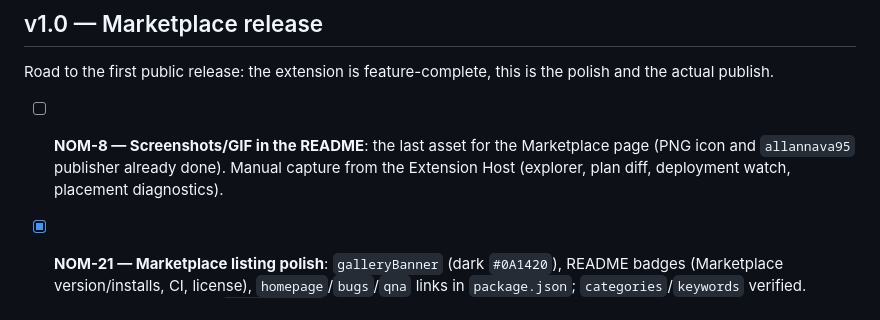
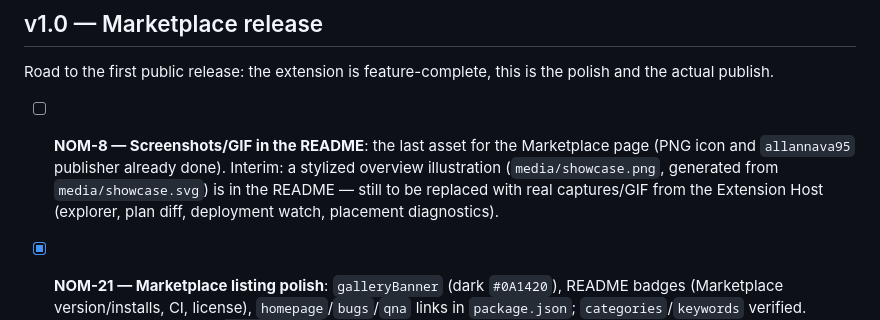
Before and after one commit to Allan-Nava/nomad-lens, a Markdown page: BACKLOG.md, the part around the change. Drawn GitHub-style.

```diff
--- a/BACKLOG.md
+++ b/BACKLOG.md
@@ -44,6 +44,6 @@ Answering "what changed?" and "why is it broken?" without leaving the editor.
 
 Road to the first public release: the extension is feature-complete, this is the polish and the actual publish.
 
-- [ ] **NOM-8 — Screenshots/GIF in the README**: the last asset for the Marketplace page (PNG icon and `allannava95` publisher already done). Manual capture from the Extension Host (explorer, plan diff, deployment watch, placement diagnostics).
+- [ ] **NOM-8 — Screenshots/GIF in the README**: the last asset for the Marketplace page (PNG icon and `allannava95` publisher already done). Interim: a stylized overview illustration (`media/showcase.png`, generated from `media/showcase.svg`) is in the README — still to be replaced with real captures/GIF from the Extension Host (explorer, plan diff, deployment watch, placement diagnostics).
 - [x] **NOM-21 — Marketplace listing polish**: `galleryBanner` (dark `#0A1420`), README badges (Marketplace version/installs, CI, license), `homepage`/`bugs`/`qna` links in `package.json`; `categories`/`keywords` verified. Manifest validated with `vsce package`.
 - [ ] **NOM-22 — First publish + tag `v1.0.0`**: configure the `VSCE_PAT` secret (publisher `allannava95`), confirm the tag == `package.json` guard, then push `v1.0.0` so the `publish` job ships to the Marketplace (+ Open VSX). Gate: NOM-8 and NOM-21 done.
```
Also changed, not shown: CHANGELOG.md (+10 -0 lines), README.md (+4 -0 lines), media/showcase.png (added), 3 other files.
